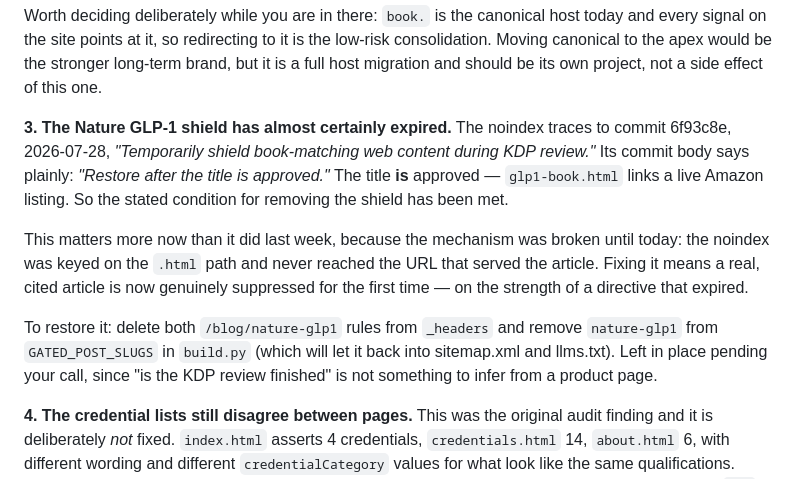
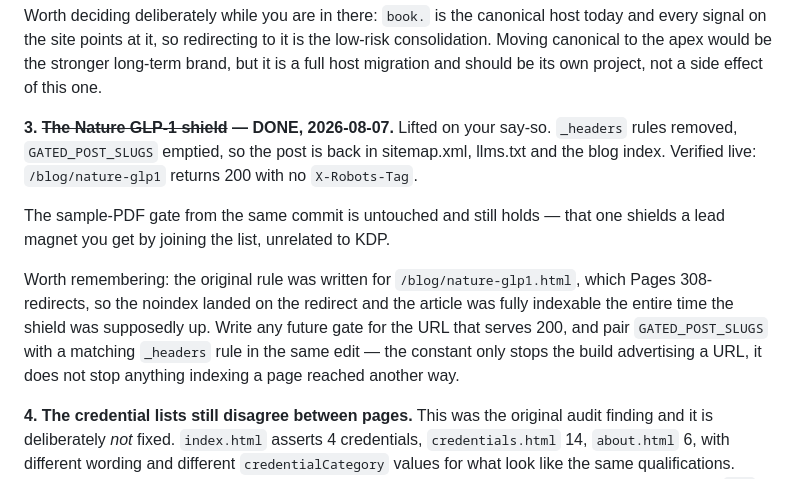
Before and after one commit to crysalles/doctorarchers-site, a Markdown page: SEO-EXECUTION-PROMPTS.md, the part around the change. Drawn GitHub-style.

Commit message:
Mark the KDP shield item done
Co-Authored-By: Claude Opus 5 <noreply@anthropic.com>

```diff
--- a/SEO-EXECUTION-PROMPTS.md
+++ b/SEO-EXECUTION-PROMPTS.md
@@ -276,21 +276,20 @@ low-risk consolidation. Moving canonical to the apex would be the stronger
 long-term brand, but it is a full host migration and should be its own project,
 not a side effect of this one.
 
-**3. The Nature GLP-1 shield has almost certainly expired.** The noindex traces to
-commit 6f93c8e, 2026-07-28, *"Temporarily shield book-matching web content during
-KDP review."* Its commit body says plainly: *"Restore after the title is
-approved."* The title **is** approved — `glp1-book.html` links a live Amazon
-listing. So the stated condition for removing the shield has been met.
+**3. ~~The Nature GLP-1 shield~~ — DONE, 2026-08-07.** Lifted on your say-so.
+`_headers` rules removed, `GATED_POST_SLUGS` emptied, so the post is back in
+sitemap.xml, llms.txt and the blog index. Verified live: `/blog/nature-glp1`
+returns 200 with no `X-Robots-Tag`.
 
-This matters more now than it did last week, because the mechanism was broken
-until today: the noindex was keyed on the `.html` path and never reached the URL
-that served the article. Fixing it means a real, cited article is now genuinely
-suppressed for the first time — on the strength of a directive that expired.
+The sample-PDF gate from the same commit is untouched and still holds — that one
+shields a lead magnet you get by joining the list, unrelated to KDP.
 
-To restore it: delete both `/blog/nature-glp1` rules from `_headers` and remove
-`nature-glp1` from `GATED_POST_SLUGS` in `build.py` (which will let it back into
-sitemap.xml and llms.txt). Left in place pending your call, since "is the KDP
-review finished" is not something to infer from a product page.
+Worth remembering: the original rule was written for `/blog/nature-glp1.html`,
+which Pages 308-redirects, so the noindex landed on the redirect and the article
+was fully indexable the entire time the shield was supposedly up. Write any
+future gate for the URL that serves 200, and pair `GATED_POST_SLUGS` with a
+matching `_headers` rule in the same edit — the constant only stops the build
+advertising a URL, it does not stop anything indexing a page reached another way.
 
 **4. The credential lists still disagree between pages.** This was the original
 audit finding and it is deliberately *not* fixed. `index.html` asserts 4
```
